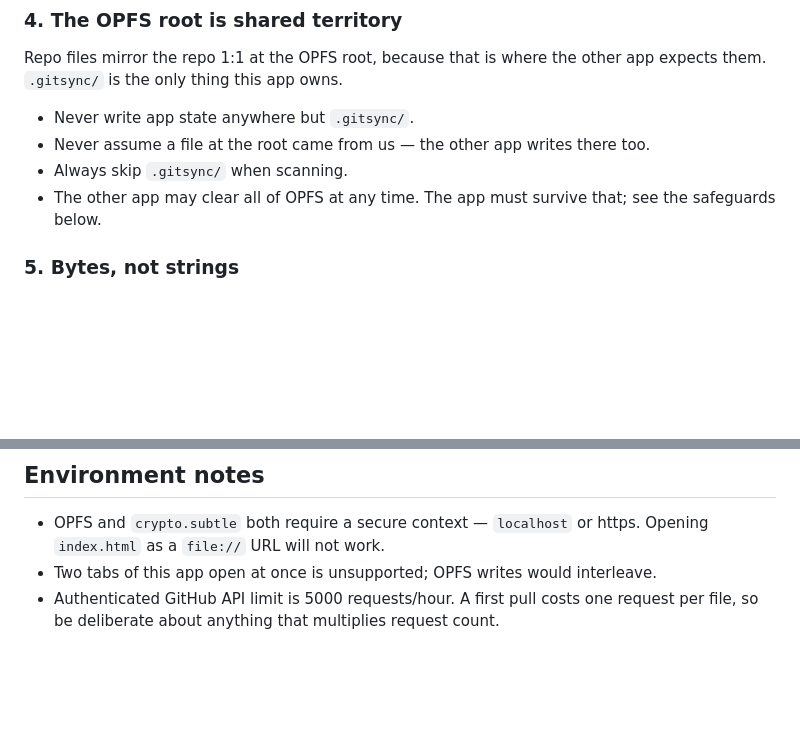
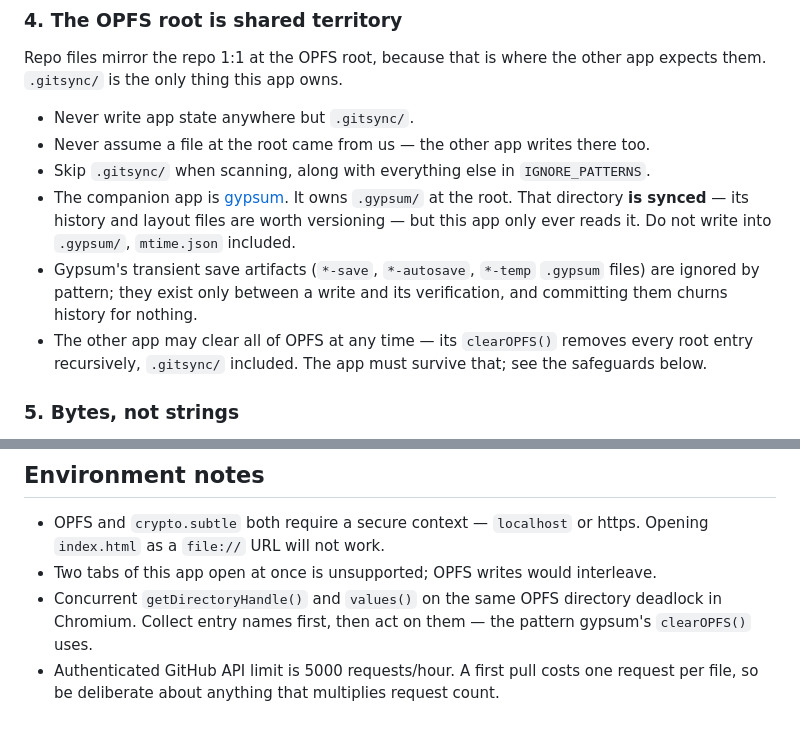
Before and after one commit to aewshopping/Opfs-push, a Markdown page: CLAUDE.md, 2 parts joined by grey strips. GitHub-like rendering; blank space fills up the shorter version.

```diff
--- a/CLAUDE.md
+++ b/CLAUDE.md
@@ -44,8 +44,17 @@ app expects them. `.gitsync/` is the only thing this app owns.
 
 - Never write app state anywhere but `.gitsync/`.
 - Never assume a file at the root came from us — the other app writes there too.
-- Always skip `.gitsync/` when scanning.
-- The other app may clear all of OPFS at any time. The app must survive that;
+- Skip `.gitsync/` when scanning, along with everything else in
+  `IGNORE_PATTERNS`.
+- The companion app is [gypsum](https://github.com/aewshopping/gypsum). It owns
+  `.gypsum/` at the root. That directory **is synced** — its history and layout
+  files are worth versioning — but this app only ever reads it. Do not write
+  into `.gypsum/`, `mtime.json` included.
+- Gypsum's transient save artifacts (`*-save`, `*-autosave`, `*-temp`
+  `.gypsum` files) are ignored by pattern; they exist only between a write and
+  its verification, and committing them churns history for nothing.
+- The other app may clear all of OPFS at any time — its `clearOPFS()` removes
+  every root entry recursively, `.gitsync/` included. The app must survive that;
   see the safeguards below.
 
 ### 5. Bytes, not strings
@@ -107,5 +116,8 @@ in-budget answer.
 - OPFS and `crypto.subtle` both require a secure context — `localhost` or https.
   Opening `index.html` as a `file://` URL will not work.
 - Two tabs of this app open at once is unsupported; OPFS writes would interleave.
+- Concurrent `getDirectoryHandle()` and `values()` on the same OPFS directory
+  deadlock in Chromium. Collect entry names first, then act on them — the
+  pattern gypsum's `clearOPFS()` uses.
 - Authenticated GitHub API limit is 5000 requests/hour. A first pull costs one
   request per file, so be deliberate about anything that multiplies request count.
```
Also changed, not shown: plans/app setup.md (+69 -2 lines).
